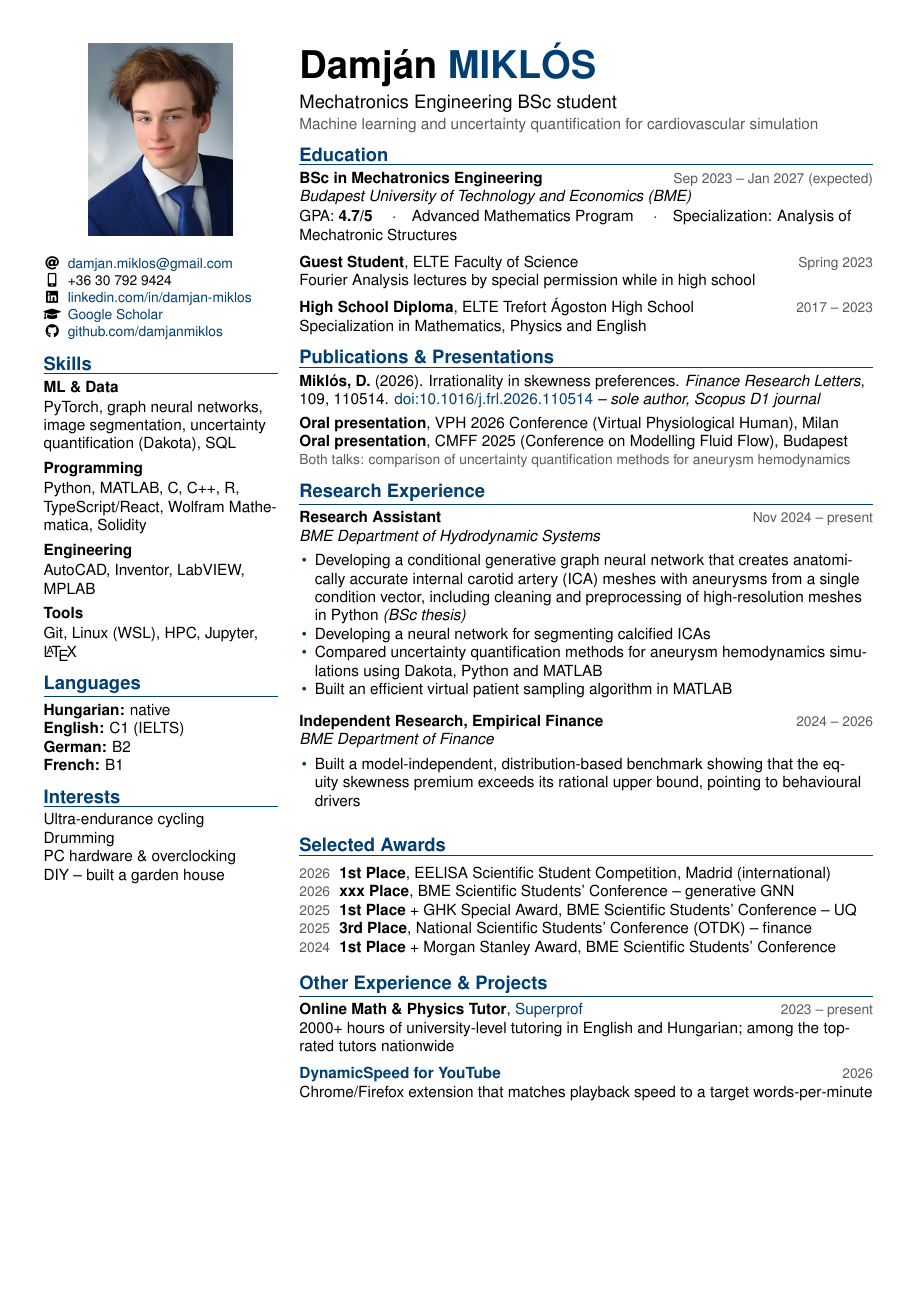
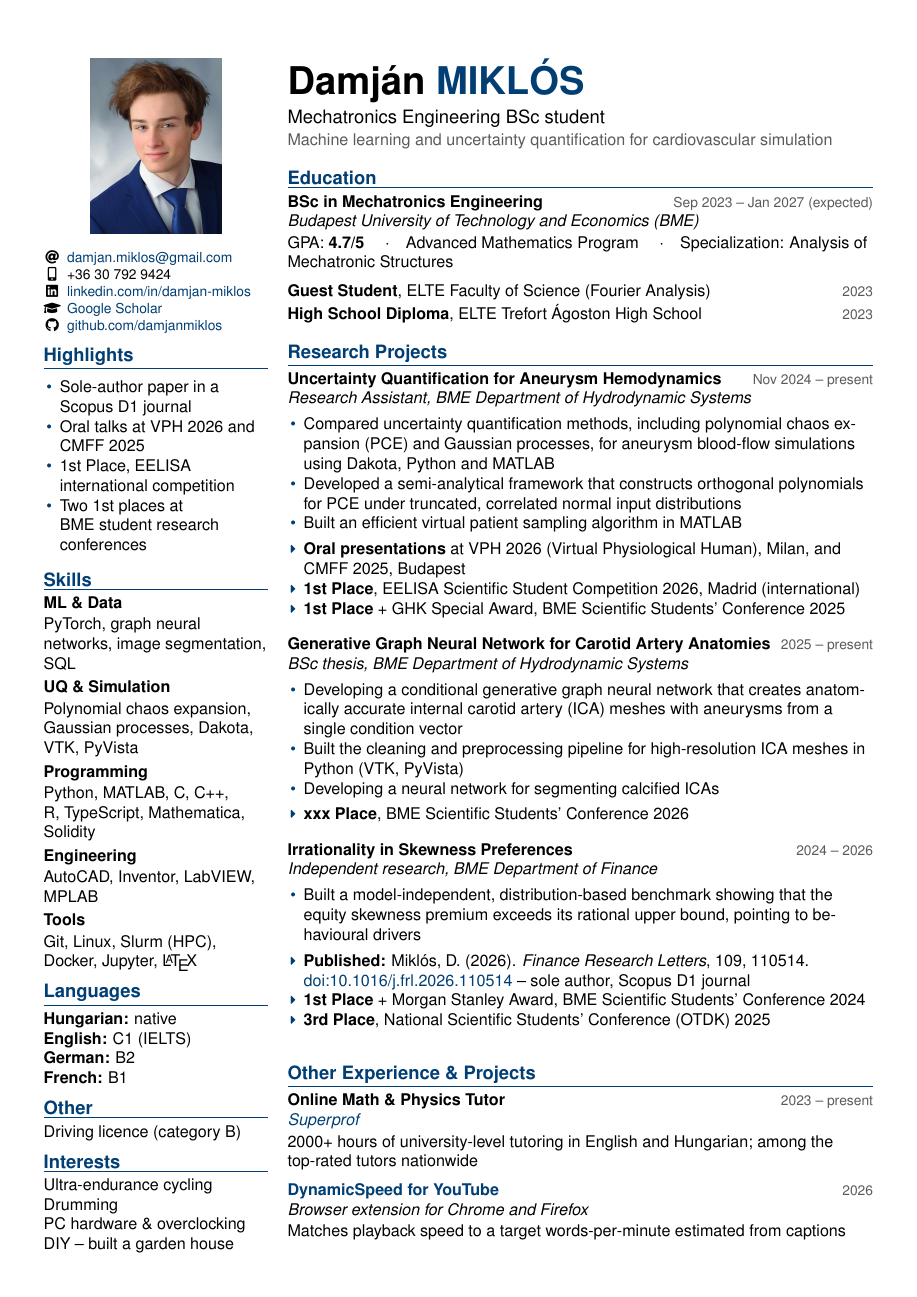
Before and after one commit to damjanmiklos/cv, a LaTeX document (main.tex): the whole page. Compiled offline with pdfLaTeX.

Commit message:
Group research by project and fill both columns
Each research project now lists the work and its results (talks,
awards, publication) together. Adds the PCE orthogonal polynomial
framework, a highlights block, new skills and the driving licence.
Both columns are full-height boxes with stretchable section gaps so
they end at the bottom of the page.

```diff
--- a/main.tex
+++ b/main.tex
@@ -13,7 +13,6 @@
 \usepackage{helvet}
 \renewcommand{\familydefault}{\sfdefault}
 \usepackage{fontawesome5}
-\usepackage{paracol}
 \usepackage{graphicx}
 \usepackage{xcolor}
 \usepackage{enumitem}
@@ -84,23 +89,23 @@
 % DOCUMENT START
 % ==========================================
 \begin{document}
+\fontsize{10.5}{12.9}\selectfont
 
 \RaggedRight
-
-\begin{paracol}{2}
+\noindent
+\begin{minipage}[t][\dimexpr\textheight-12pt\relax][s]{\sidewidth}\vspace{0pt}
+\hyphenpenalty=10000\exhyphenpenalty=10000
 
 % ====================
 % LEFT COLUMN (sidebar)
 % ====================
 
 \begin{center}
-    \includegraphics[width=3.3cm, keepaspectratio]{profile_pic.jpg}
+    \includegraphics[width=3.0cm, keepaspectratio]{profile_pic.jpg}
 \end{center}
 
-\vspace{0.1cm}
-
 {\small
-\begin{tabular}{@{}c@{\hspace{0.5em}}l@{}}
+\begin{tabular}{@{}c@{\hspace{0.45em}}l@{}}
     \faAt & \href{mailto:damjan.miklos@gmail.com}{damjan.miklos@gmail.com} \\
     \faMobile* & +36 30 792 9424 \\
     \faLinkedin & \href{https://www.linkedin.com/in/damjan-miklos/}{linkedin.com/in/damjan-miklos} \\
@@ -109,22 +114,35 @@
 \end{tabular}
 }
 
+\cvsection{Highlights}
+
+\begin{itemize}
+    \item Sole-author paper in a Scopus D1 journal
+    \item Oral talks at VPH 2026 and CMFF 2025
+    \item 1st Place, EELISA international competition
+    \item Two 1st places at BME student research conferences
+\end{itemize}
+
 \cvsection{Skills}
 
 \sidehead{ML \& Data}
-PyTorch, graph neural networks, image segmentation, uncertainty quantification (Dakota), SQL
+PyTorch, graph neural networks, image segmentation, SQL
 
-\vspace{0.15cm}
+\vspace{0.08cm plus 0.3fill}
+\sidehead{UQ \& Simulation}
+Polynomial chaos expansion, Gaussian processes, Dakota, VTK, PyVista
+
+\vspace{0.08cm plus 0.3fill}
 \sidehead{Programming}
-Python, MATLAB, C, C++, R, TypeScript/React, Wolfram Mathematica, Solidity
+Python, MATLAB, C, C++, R, TypeScript, Mathematica, Solidity
 
-\vspace{0.15cm}
+\vspace{0.08cm plus 0.3fill}
 \sidehead{Engineering}
 AutoCAD, Inventor, LabVIEW, MPLAB
 
-\vspace{0.15cm}
+\vspace{0.08cm plus 0.3fill}
 \sidehead{Tools}
-Git, Linux (WSL), HPC, Jupyter, \LaTeX
+Git, Linux, Slurm (HPC), Docker, Jupyter, \LaTeX
 
 \cvsection{Languages}
 
@@ -133,6 +151,10 @@ Git, Linux (WSL), HPC, Jupyter, \LaTeX
 \textbf{German:} B2 \\
 \textbf{French:} B1
 
+\cvsection{Other}
+
+Driving licence (category B)
+
 \cvsection{Interests}
 
 Ultra-endurance cycling \\
@@ -140,8 +162,9 @@ Drumming \\
 PC hardware \& overclocking \\
 DIY -- built a garden house
 
-
-\switchcolumn
+\end{minipage}%
+\hspace{\colgap}%
+\begin{minipage}[t][\dimexpr\textheight-12pt\relax][s]{\mainwidth}\vspace{0pt}
 
 % ====================
 % RIGHT COLUMN (main)
@@ -159,58 +182,57 @@ DIY -- built a garden house
 {Budapest University of Technology and Economics (BME)}
 {GPA: \textbf{4.7/5} \quad$\cdot$\quad Advanced Mathematics Program \quad$\cdot$\quad Specialization: Analysis of Mechatronic Structures}
 
-\textbf{Guest Student}, ELTE Faculty of Science \hfill{\small\color{subtle}Spring 2023}\par
-Fourier Analysis lectures by special permission while in high school\par
-\vspace{0.2cm}
-\textbf{High School Diploma}, ELTE Trefort Ágoston High School \hfill{\small\color{subtle}2017 -- 2023}\par
-Specialization in Mathematics, Physics and English\par
+\cvline{\textbf{Guest Student}, ELTE Faculty of Science (Fourier Analysis)}{2023}
+\vspace{0.06cm}
+\cvline{\textbf{High School Diploma}, ELTE Trefort Ágoston High School}{2023}
 
-\cvsection{Publications \& Presentations}
+\cvsection{Research Projects}
 
-\textbf{Miklós, D.} (2026). Irrationality in skewness preferences. \textit{Finance Research Letters}, 109, 110514.
-\href{https://doi.org/10.1016/j.frl.2026.110514}{doi:10.1016/j.frl.2026.110514}
-\textit{-- sole author, Scopus D1 journal}
+\cventry{Uncertainty Quantification for Aneurysm Hemodynamics}{Nov 2024 -- present}
+{Research Assistant, BME Department of Hydrodynamic Systems}
+{\begin{itemize}
+    \item Compared uncertainty quantification methods, including polynomial chaos expansion (PCE) and Gaussian processes, for aneurysm blood-flow simulations using Dakota, Python and MATLAB
+    \item Developed a semi-analytical framework that constructs orthogonal polynomials for PCE under truncated, correlated normal input distributions
+    \item Built an efficient virtual patient sampling algorithm in MATLAB
+\end{itemize}
+\begin{outcomes}
+    \item \textbf{Oral presentations} at VPH 2026 (Virtual Physiological Human), Milan, and CMFF 2025, Budapest
+    \item \textbf{1st Place}, EELISA Scientific Student Competition 2026, Madrid (international)
+    \item \textbf{1st Place} + GHK Special Award, BME Scientific Students' Conference 2025
+\end{outcomes}}
 
-\vspace{0.12cm}
-\textbf{Oral presentation}, VPH 2026 Conference (Virtual Physiological Human), Milan\par
-\textbf{Oral presentation}, CMFF 2025 (Conference on Modelling Fluid Flow), Budapest\par
-{\small\color{subtle}Both talks: comparison of uncertainty quantification methods for aneurysm hemodynamics}
+\cventry{Generative Graph Neural Network for Carotid Artery Anatomies}{2025 -- present}
+{BSc thesis, BME Department of Hydrodynamic Systems}
+{\begin{itemize}
+    \item Developing a conditional generative graph neural network that creates anatomically accurate internal carotid artery (ICA) meshes with aneurysms from a single condition vector
+    \item Built the cleaning and preprocessing pipeline for high-resolution ICA meshes in Python (VTK, PyVista)
+    \item Developing a neural network for segmenting calcified ICAs
+\end{itemize}
+\begin{outcomes}
+    \item \textbf{xxx Place}, BME Scientific Students' Conference 2026
+\end{outcomes}}
 
-\cvsection{Research Experience}
-
-\cventry{Research Assistant}{Nov 2024 -- present}
-{BME Department of Hydrodynamic Systems}
-{\begin{itemize}
-    \item Developing a conditional generative graph neural network that creates anatomically accurate internal carotid artery (ICA) meshes with aneurysms from a single condition vector, including cleaning and preprocessing of high-resolution meshes in Python \textit{(BSc thesis)}
-    \item Developing a neural network for segmenting calcified ICAs
-    \item Compared uncertainty quantification methods for aneurysm hemodynamics simulations using Dakota, Python and MATLAB
-    \item Built an efficient virtual patient sampling algorithm in MATLAB
-\end{itemize}}
-
-\cventry{Independent Research, Empirical Finance}{2024 -- 2026}
-{BME Department of Finance}
+\cventry{Irrationality in Skewness Preferences}{2024 -- 2026}
+{Independent research, BME Department of Finance}
 {\begin{itemize}
     \item Built a model-independent, distribution-based benchmark showing that the equity skewness premium exceeds its rational upper bound, pointing to behavioural drivers
-\end{itemize}}
-
-\cvsection{Selected Awards}
-
-\begin{datedlist}
-    \cvaward{2026}{\textbf{1st Place}, EELISA Scientific Student Competition, Madrid (international)}
-    \cvaward{2026}{\textbf{xxx Place}, BME Scientific Students' Conference -- generative GNN}
-    \cvaward{2025}{\textbf{1st Place} + GHK Special Award, BME Scientific Students' Conference -- UQ}
-    \cvaward{2025}{\textbf{3rd Place}, National Scientific Students' Conference (OTDK) -- finance}
-    \cvaward{2024}{\textbf{1st Place} + Morgan Stanley Award, BME Scientific Students' Conference}
-\end{datedlist}
+\end{itemize}
+\begin{outcomes}
+    \item \textbf{Published:} Miklós, D. (2026). \textit{Finance Research Letters}, 109, 110514. \href{https://doi.org/10.1016/j.frl.2026.110514}{doi:10.1016/j.frl.2026.110514} -- sole author, Scopus D1 journal
+    \item \textbf{1st Place} + Morgan Stanley Award, BME Scientific Students' Conference 2024
+    \item \textbf{3rd Place}, National Scientific Students' Conference (OTDK) 2025
+\end{outcomes}}
 
 \cvsection{Other Experience \& Projects}
 
-\textbf{Online Math \& Physics Tutor}, \href{https://www.superprof.hu/mechatronikus-hallgatokent-barkit-szivesen-tanitok-matek-fizikara-online-eddigi-ertekeleseim-alapjan-egyik-legjobban.html}{Superprof} \hfill{\small\color{subtle}2023 -- present}\par
-2000+ hours of university-level tutoring in English and Hungarian; among the top-rated tutors nationwide\par
-\vspace{0.2cm}
+\cventry{Online Math \& Physics Tutor}{2023 -- present}
+{\href{https://www.superprof.hu/mechatronikus-hallgatokent-barkit-szivesen-tanitok-matek-fizikara-online-eddigi-ertekeleseim-alapjan-egyik-legjobban.html}{Superprof}}
+{2000+ hours of university-level tutoring in English and Hungarian; among the top-rated tutors nationwide}
 
-\textbf{\href{https://github.com/damjanmiklos/dynamicspeed-for-youtube}{DynamicSpeed for YouTube}} \hfill{\small\color{subtle}2026}\par
-Chrome/Firefox extension that matches playback speed to a target words-per-minute\par
+\cventry{\href{https://github.com/damjanmiklos/dynamicspeed-for-youtube}{DynamicSpeed for YouTube}}{2026}
+{Browser extension for Chrome and Firefox}
+{Matches playback speed to a target words-per-minute estimated from captions}
 
-\end{paracol}
+\end{minipage}
+
 \end{document}
```
Also changed, not shown: main.tex (28 more changed lines).
